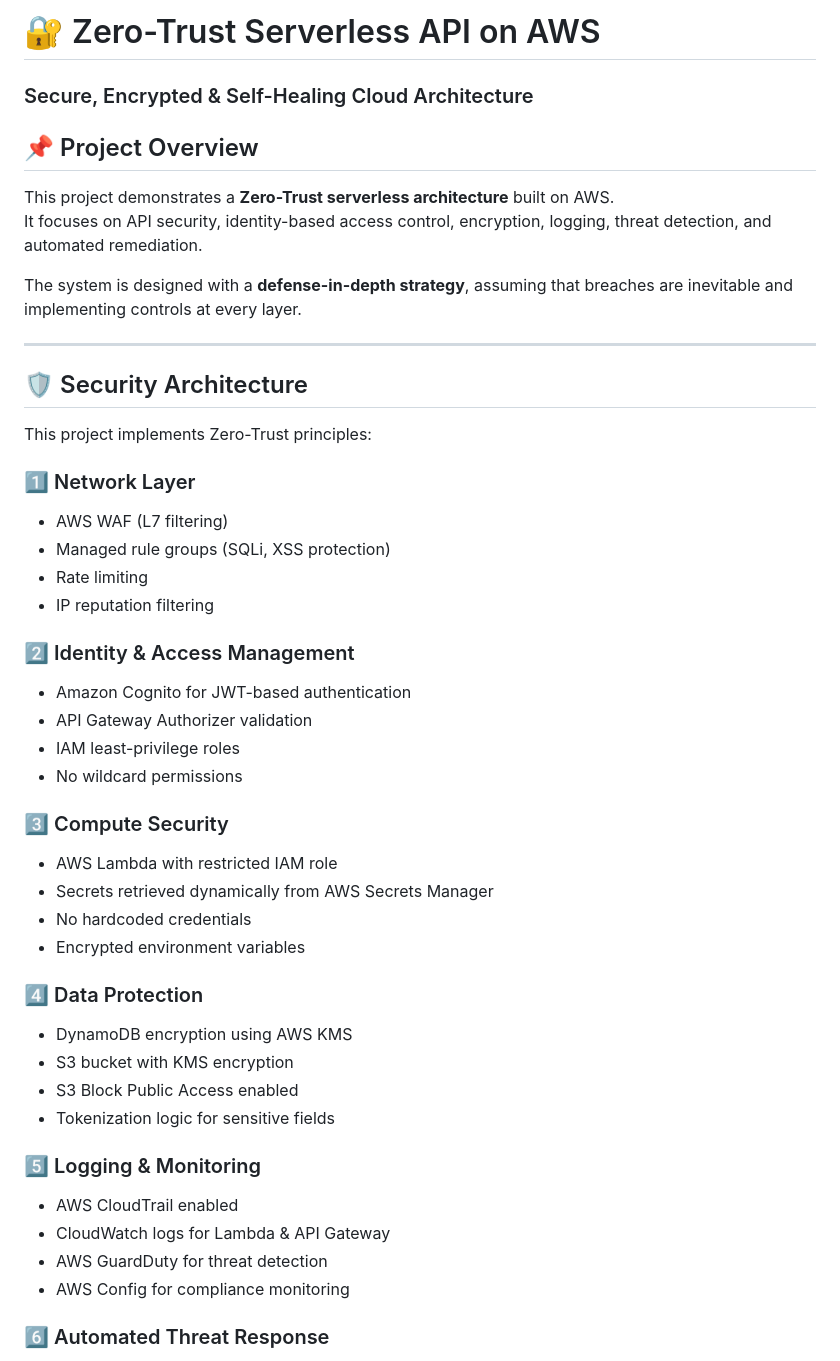
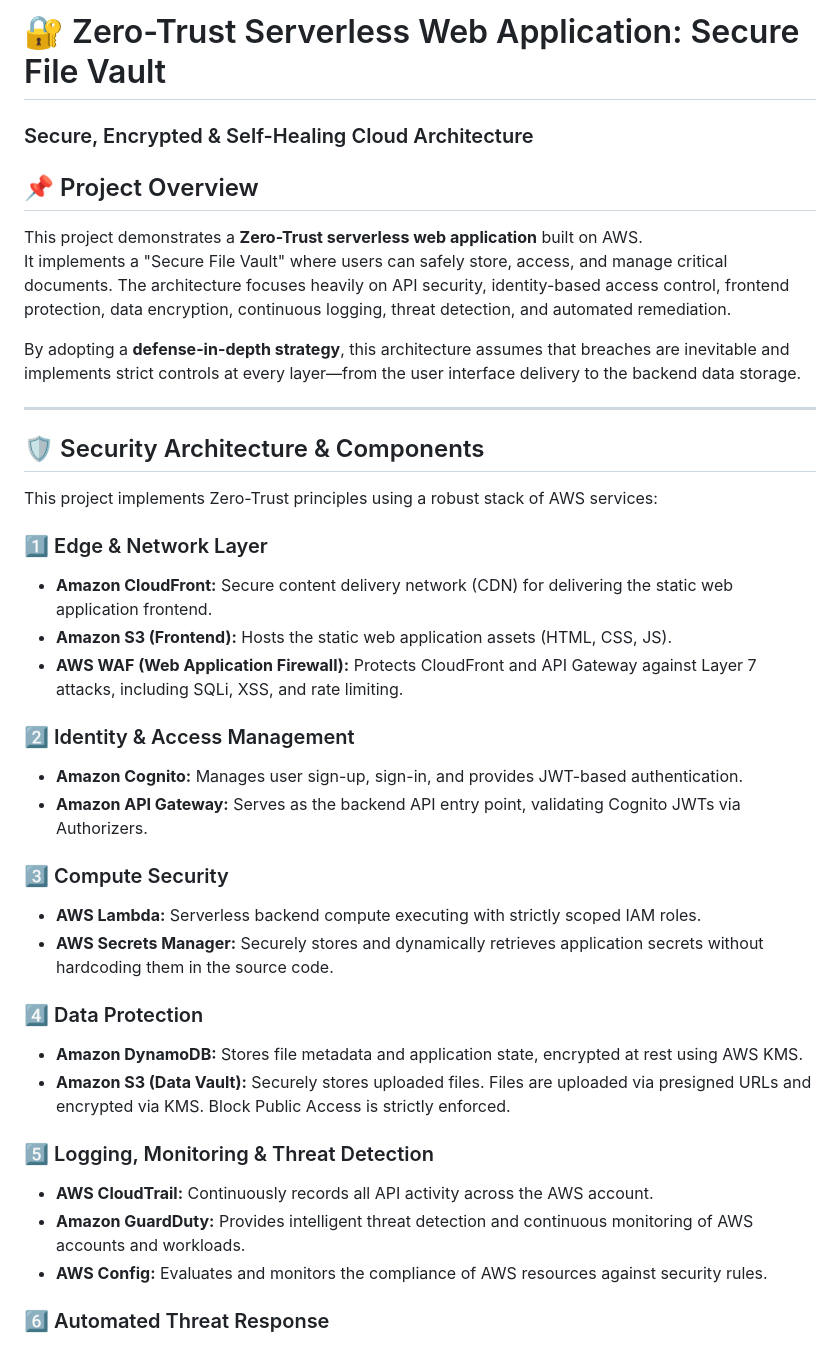
Before and after one commit to grandeemir/Zero-Trust-Serverless-Application-with-API-Security-Data-Protection, a Markdown page: README.md, the part around one of its changes. Rendered like a GitHub page.

```diff
--- a/README.md
+++ b/README.md
@@ -2,48 +2,41 @@
 
-# 🔐 Zero-Trust Serverless API on AWS
+# 🔐 Zero-Trust Serverless Web Application: Secure File Vault
 ### Secure, Encrypted & Self-Healing Cloud Architecture
 
 ## 📌 Project Overview
 
-This project demonstrates a **Zero-Trust serverless architecture** built on AWS.
-It focuses on API security, identity-based access control, encryption, logging, threat detection, and automated remediation.
+This project demonstrates a **Zero-Trust serverless web application** built on AWS.
+It implements a "Secure File Vault" where users can safely store, access, and manage critical documents.
+The architecture focuses heavily on API security, identity-based access control, frontend protection, data encryption, continuous logging, threat detection, and automated remediation.
 
-The system is designed with a **defense-in-depth strategy**, assuming that breaches are inevitable and implementing controls at every layer.
+By adopting a **defense-in-depth strategy**, this architecture assumes that breaches are inevitable and implements strict controls at every layer—from the user interface delivery to the backend data storage.
 
 ---
 
-## 🛡 Security Architecture
+## 🛡️ Security Architecture & Components
 
-This project implements Zero-Trust principles:
+This project implements Zero-Trust principles using a robust stack of AWS services:
 
-### 1️⃣ Network Layer
-- AWS WAF (L7 filtering)
-- Managed rule groups (SQLi, XSS protection)
-- Rate limiting
-- IP reputation filtering
+### 1️⃣ Edge & Network Layer
+- **Amazon CloudFront:** Secure content delivery network (CDN) for delivering the static web application frontend.
+- **Amazon S3 (Frontend):** Hosts the static web application assets (HTML, CSS, JS).
+- **AWS WAF (Web Application Firewall):** Protects CloudFront and API Gateway against Layer 7 attacks, including SQLi, XSS, and rate limiting.
 
 ### 2️⃣ Identity & Access Management
-- Amazon Cognito for JWT-based authentication
-- API Gateway Authorizer validation
-- IAM least-privilege roles
-- No wildcard permissions
+- **Amazon Cognito:** Manages user sign-up, sign-in, and provides JWT-based authentication.
+- **Amazon API Gateway:** Serves as the backend API entry point, validating Cognito JWTs via Authorizers.
 
 ### 3️⃣ Compute Security
-- AWS Lambda with restricted IAM role
-- Secrets retrieved dynamically from AWS Secrets Manager
-- No hardcoded credentials
-- Encrypted environment variables
+- **AWS Lambda:** Serverless backend compute executing with strictly scoped IAM roles.
+- **AWS Secrets Manager:** Securely stores and dynamically retrieves application secrets without hardcoding them in the source code.
 
 ### 4️⃣ Data Protection
-- DynamoDB encryption using AWS KMS
-- S3 bucket with KMS encryption
-- S3 Block Public Access enabled
-- Tokenization logic for sensitive fields
+- **Amazon DynamoDB:** Stores file metadata and application state, encrypted at rest using AWS KMS.
+- **Amazon S3 (Data Vault):** Securely stores uploaded files. Files are uploaded via presigned URLs and encrypted via KMS. Block Public Access is strictly enforced.
 
-### 5️⃣ Logging & Monitoring
-- AWS CloudTrail enabled
-- CloudWatch logs for Lambda & API Gateway
-- AWS GuardDuty for threat detection
-- AWS Config for compliance monitoring
+### 5️⃣ Logging, Monitoring & Threat Detection
+- **AWS CloudTrail:** Continuously records all API activity across the AWS account.
+- **Amazon GuardDuty:** Provides intelligent threat detection and continuous monitoring of AWS accounts and workloads.
+- **AWS Config:** Evaluates and monitors the compliance of AWS resources against security rules.
 
 ### 6️⃣ Automated Threat Response
```
Also changed, not shown: other parts of README.md (+44 -122 lines).
